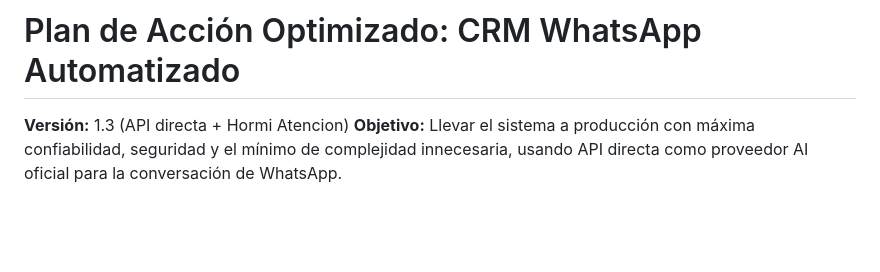
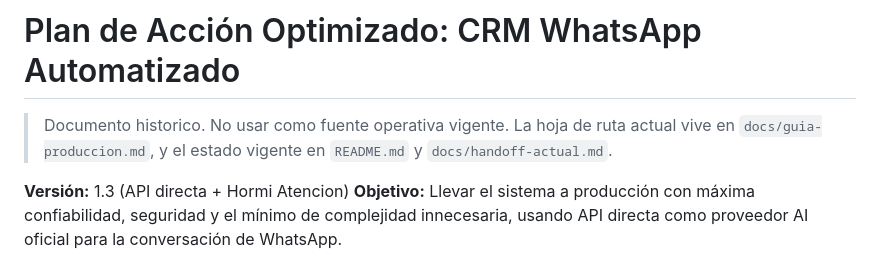
Before and after one commit to juanpablovM/Automatizacion-WhatsApp, a Markdown page: docs/archive/PLAN_DE_ACCION_OPTIMIZADO.md, the part around the change. Rendered like a GitHub page; blank space fills up the shorter version.

Commit message:
docs: archive outdated action plan

```diff
--- a/PLAN_DE_ACCION_OPTIMIZADO.md
+++ b/docs/archive/PLAN_DE_ACCION_OPTIMIZADO.md
@@ -1,4 +1,8 @@
 # Plan de Acción Optimizado: CRM WhatsApp Automatizado
+
+> Documento historico. No usar como fuente operativa vigente.
+> La hoja de ruta actual vive en `docs/guia-produccion.md`, y el estado vigente en `README.md` y `docs/handoff-actual.md`.
+
 **Versión:** 1.3 (API directa + Hormi Atencion)
 **Objetivo:** Llevar el sistema a producción con máxima confiabilidad, seguridad y el mínimo de complejidad innecesaria, usando API directa como proveedor AI oficial para la conversación de WhatsApp.
 
```
Also changed, not shown: docs/bitacora-validacion-ai.md (+2 -2 lines).
